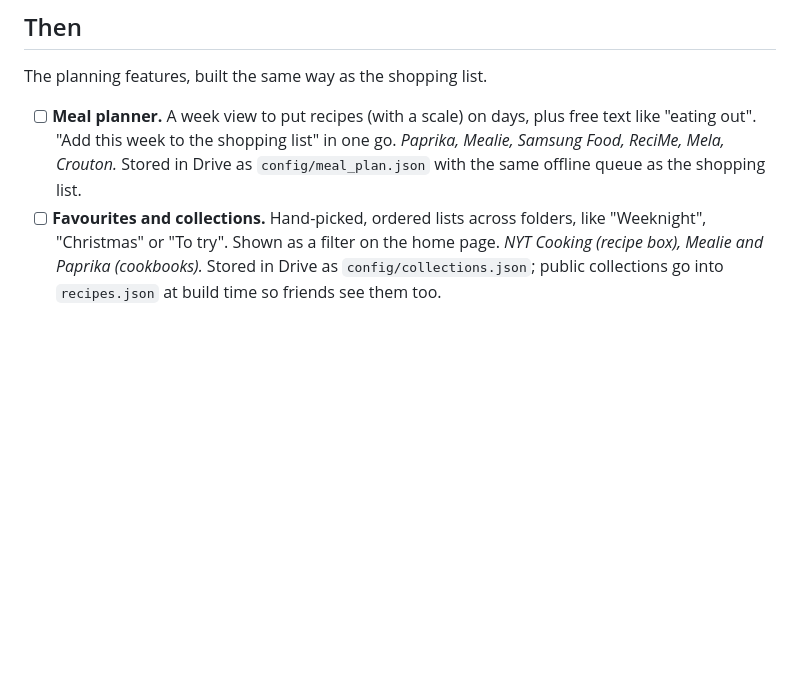
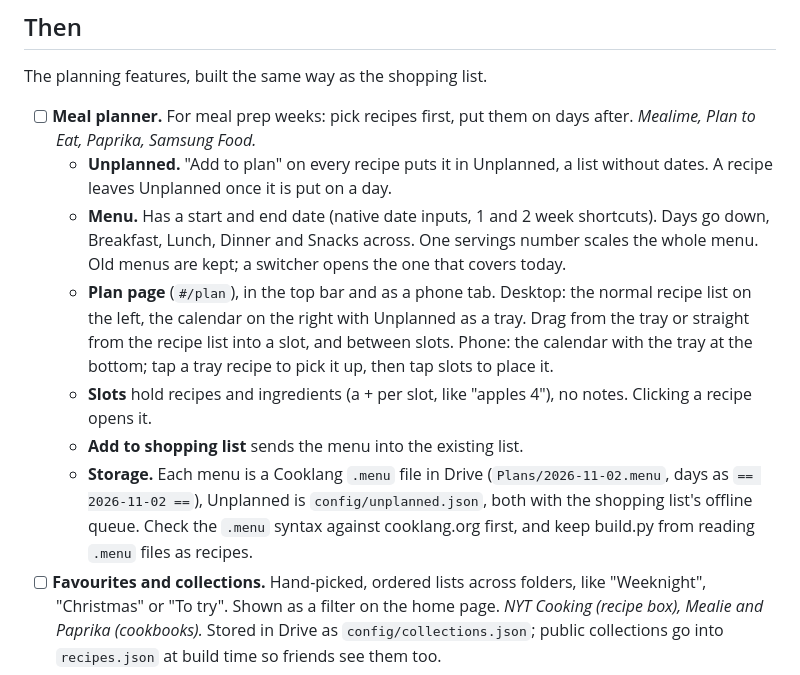
Before and after one commit to jensolemans/recipes, a Markdown page: ROADMAP.md, the part around the change. Rendered like a GitHub page; blank space fills up the shorter version.

Commit message:
Plan the meal planner in the roadmap
Unplanned list plus dated menus, filled by dragging on desktop and by
picking up from a tray on phones, saved as Cooklang .menu files.

Co-Authored-By: Claude Opus 5.5 <noreply@anthropic.com>

```diff
--- a/ROADMAP.md
+++ b/ROADMAP.md
@@ -32,10 +32,28 @@ Mostly front end, quick wins, used every week.
 
 The planning features, built the same way as the shopping list.
 
-- [ ] **Meal planner.** A week view to put recipes (with a scale) on days, plus
-  free text like "eating out". "Add this week to the shopping list" in one go.
-  *Paprika, Mealie, Samsung Food, ReciMe, Mela, Crouton.* Stored in Drive as
-  `config/meal_plan.json` with the same offline queue as the shopping list.
+- [ ] **Meal planner.** For meal prep weeks: pick recipes first, put them on
+  days after. *Mealime, Plan to Eat, Paprika, Samsung Food.*
+  - **Unplanned.** "Add to plan" on every recipe puts it in Unplanned, a
+    list without dates. A recipe leaves Unplanned once it is put on a day.
+  - **Menu.** Has a start and end date (native date inputs, 1 and 2 week
+    shortcuts). Days go down, Breakfast, Lunch, Dinner and Snacks across.
+    One servings number scales the whole menu. Old menus are kept; a
+    switcher opens the one that covers today.
+  - **Plan page** (`#/plan`), in the top bar and as a phone tab. Desktop:
+    the normal recipe list on the left, the calendar on the right with
+    Unplanned as a tray. Drag from the tray or straight from the recipe
+    list into a slot, and between slots. Phone: the calendar with the tray
+    at the bottom; tap a tray recipe to pick it up, then tap slots to place
+    it.
+  - **Slots** hold recipes and ingredients (a + per slot, like "apples 4"),
+    no notes. Clicking a recipe opens it.
+  - **Add to shopping list** sends the menu into the existing list.
+  - **Storage.** Each menu is a Cooklang `.menu` file in Drive
+    (`Plans/2026-11-02.menu`, days as `== 2026-11-02 ==`), Unplanned is
+    `config/unplanned.json`, both with the shopping list's offline queue.
+    Check the `.menu` syntax against cooklang.org first, and keep build.py
+    from reading `.menu` files as recipes.
 - [ ] **Favourites and collections.** Hand-picked, ordered lists across
   folders, like "Weeknight", "Christmas" or "To try". Shown as a filter on
   the home page. *NYT Cooking (recipe box), Mealie and Paprika (cookbooks).*
```
